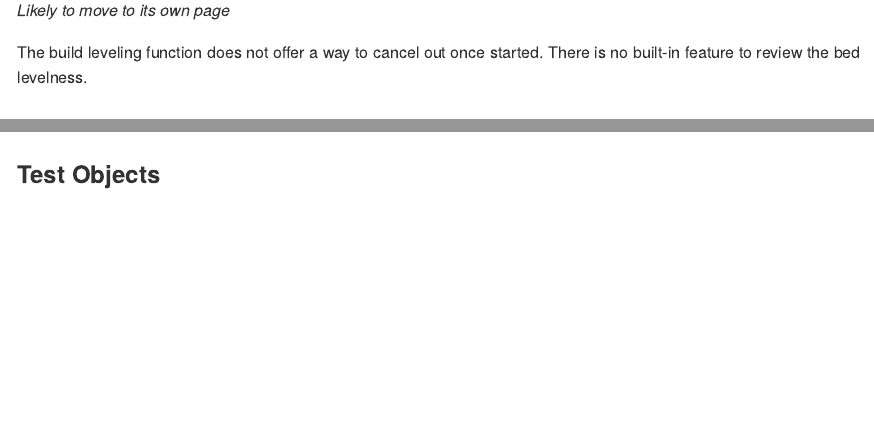
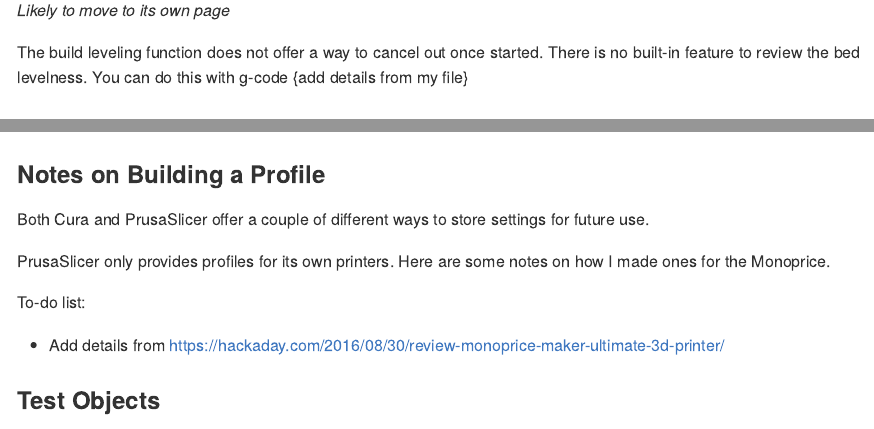
Before and after one commit to dgabbe/monoprice-maker-ultimate-3D-printer, an R Markdown document (README.Rmd): the page in a window 1100 px wide, from 1010 px down, and a second part further down, joined at a grey line. Rendered offline with R 4.5, knitr and Pandoc, with nearby package versions.

Commit message:
Notes on building a profile.

```diff
--- a/README.Rmd
+++ b/README.Rmd
@@ -45,7 +45,7 @@ See [profiles.md](./profiles.md) saved printer profiles which include stock and
 
 _Likely to move to its own page_
 
-The build leveling function does not offer a way to cancel out once started. There is no built-in feature to review the bed levelness.
+The build leveling function does not offer a way to cancel out once started. There is no built-in feature to review the bed levelness.  You can do this with g-code {add details from my file}
 
 ## Calibration
 
@@ -58,6 +58,16 @@ Easiest to start with PLA filament because it's the most forgiving.
 1. Check build level using the printer's LCD menu option
 1. <<Select a slicer program - add more details>>
 1. Create a slicer profile based on Monoprice's info [![settings](./images/slicer-settings-thumb.png)](./images/slicer-settings.png).
+
+### Notes on Building a Profile
+
+Both Cura and PrusaSlicer offer a couple of different ways to store settings for future use.
+
+PrusaSlicer only provides profiles for its own printers.  Here are some notes on how I made ones for the Monoprice.
+
+To-do list:
+
+* Add details from https://hackaday.com/2016/08/30/review-monoprice-maker-ultimate-3d-printer/
 
 ### Test Objects
 
```
